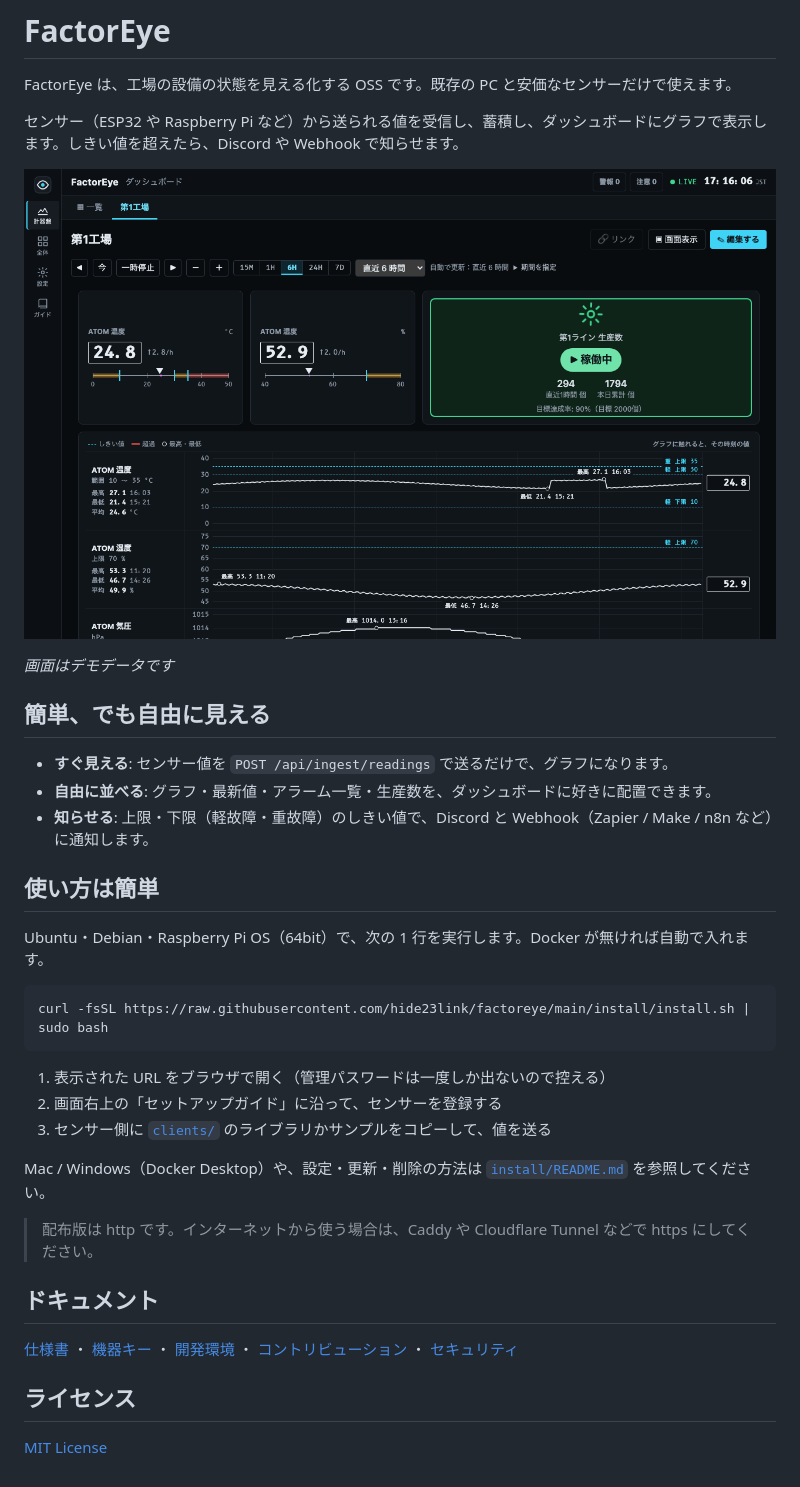
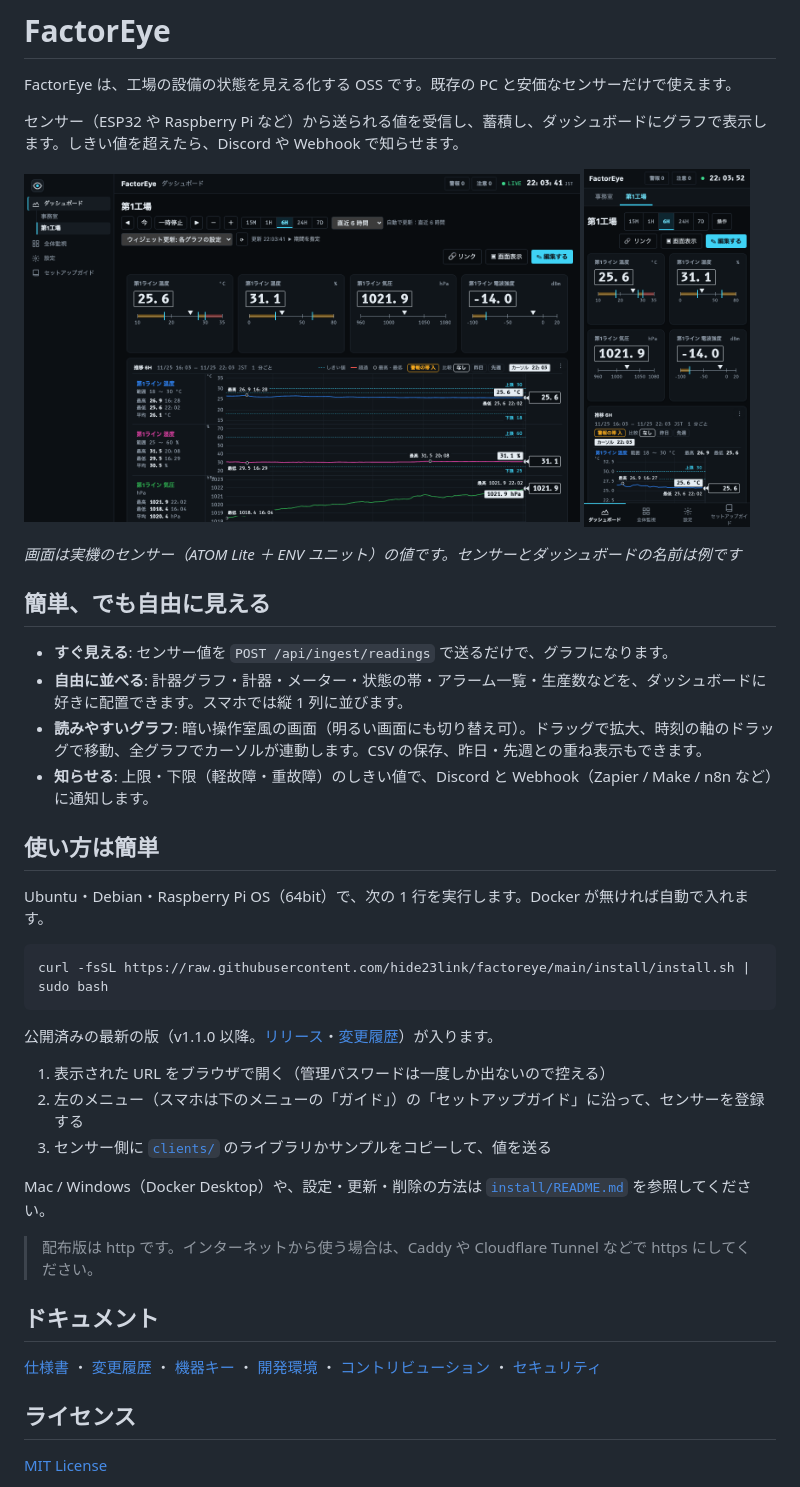
Before and after one commit to hide23link/factoreye, a Markdown page: README.md, the part around the change. Drawn GitHub-style; pictures changed too: docs/images/dashboard-mobile.png (added), docs/images/dashboard.png.

````diff
--- a/README.md
+++ b/README.md
@@ -4,14 +4,18 @@ FactorEye は、工場の設備の状態を見える化する OSS です。既
 
 センサー（ESP32 や Raspberry Pi など）から送られる値を受信し、蓄積し、ダッシュボードにグラフで表示します。しきい値を超えたら、Discord や Webhook で知らせます。
 
-![ダッシュボード](docs/images/dashboard.png)
+<p>
+  <img src="docs/images/dashboard.png" alt="ダッシュボード（パソコン）" width="74%">
+  <img src="docs/images/dashboard-mobile.png" alt="ダッシュボード（スマホ）" width="22%">
+</p>
 
-*画面はデモデータです*
+*画面は実機のセンサー（ATOM Lite ＋ ENV ユニット）の値です。センサーとダッシュボードの名前は例です*
 
 ## 簡単、でも自由に見える
 
 - **すぐ見える**: センサー値を `POST /api/ingest/readings` で送るだけで、グラフになります。
-- **自由に並べる**: グラフ・最新値・アラーム一覧・生産数を、ダッシュボードに好きに配置できます。
+- **自由に並べる**: 計器グラフ・計器・メーター・状態の帯・アラーム一覧・生産数などを、ダッシュボードに好きに配置できます。スマホでは縦 1 列に並びます。
+- **読みやすいグラフ**: 暗い操作室風の画面（明るい画面にも切り替え可）。ドラッグで拡大、時刻の軸のドラッグで移動、全グラフでカーソルが連動します。CSV の保存、昨日・先週との重ね表示もできます。
 - **知らせる**: 上限・下限（軽故障・重故障）のしきい値で、Discord と Webhook（Zapier / Make / n8n など）に通知します。
 
 ## 使い方は簡単
@@ -22,8 +26,10 @@ Ubuntu・Debian・Raspberry Pi OS（64bit）で、次の 1 行を実行します
 curl -fsSL https://raw.githubusercontent.com/hide23link/factoreye/main/install/install.sh | sudo bash
 ```
 
+公開済みの最新の版（v1.1.0 以降。[リリース](https://github.com/hide23link/factoreye/releases)・[変更履歴](CHANGELOG.md)）が入ります。
+
 1. 表示された URL をブラウザで開く（管理パスワードは一度しか出ないので控える）
-2. 画面右上の「セットアップガイド」に沿って、センサーを登録する
+2. 左のメニュー（スマホは下のメニューの「ガイド」）の「セットアップガイド」に沿って、センサーを登録する
 3. センサー側に [`clients/`](clients/) のライブラリかサンプルをコピーして、値を送る
 
 Mac / Windows（Docker Desktop）や、設定・更新・削除の方法は [`install/README.md`](install/README.md) を参照してください。
@@ -32,7 +38,7 @@ Mac / Windows（Docker Desktop）や、設定・更新・削除の方法は [`in
 
 ## ドキュメント
 
-[仕様書](docs/architecture.md) ・ [機器キー](docs/device-keys.md) ・ [開発環境](docs/development.md) ・ [コントリビューション](CONTRIBUTING.md) ・ [セキュリティ](SECURITY.md)
+[仕様書](docs/architecture.md) ・ [変更履歴](CHANGELOG.md) ・ [機器キー](docs/device-keys.md) ・ [開発環境](docs/development.md) ・ [コントリビューション](CONTRIBUTING.md) ・ [セキュリティ](SECURITY.md)
 
 ## ライセンス
 
````
Also changed, not shown: CHANGELOG.md (added, +60 -0 lines), SECURITY.md (+1 -1 lines), install/README.md (+1 -1 lines), docs/images/dashboard-list.png (deleted), docs/images/settings-ingest.png (deleted), docs/images/settings-sensors.png (deleted), docs/images/setup-guide.png (deleted), 1 other file.
